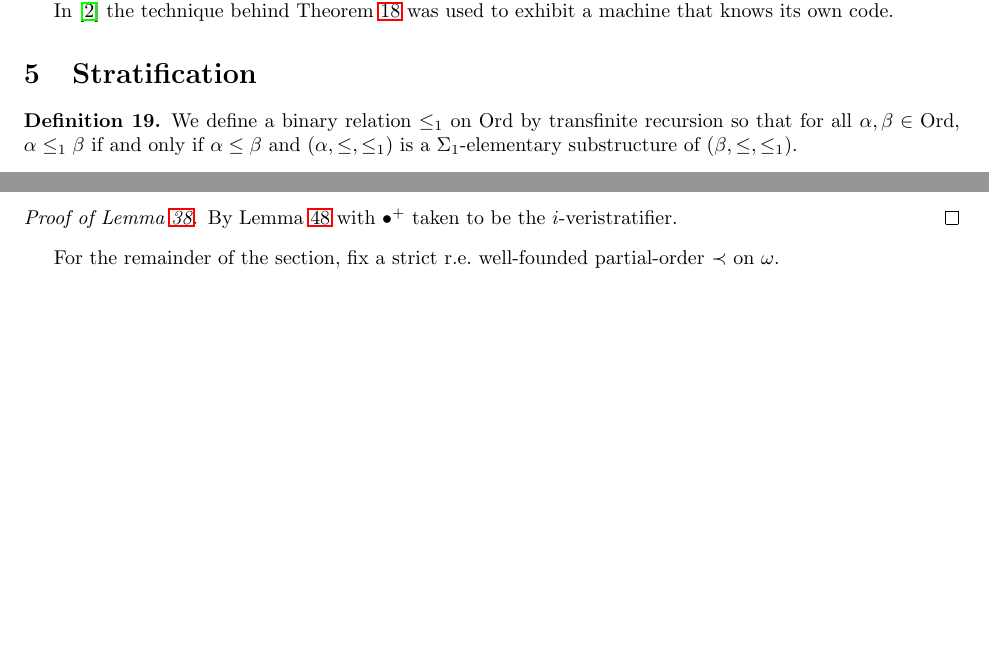
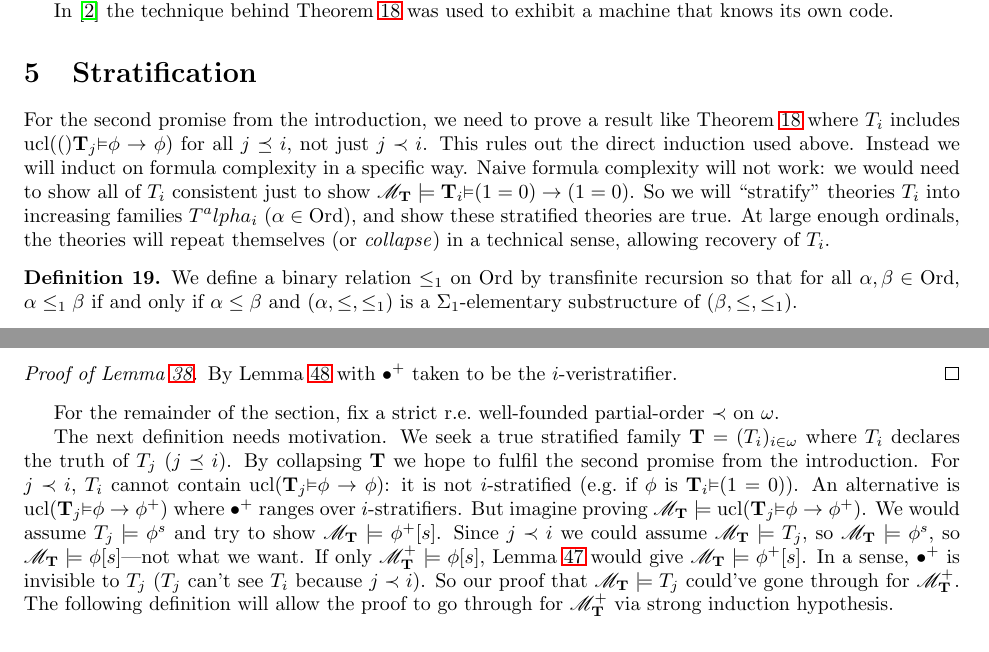
Before and after one commit to semitrivial/self_referential_theories, a LaTeX paper (red2.tex): two parts of pages 6 and 11 of 18, joined at a grey line, cut so that both start at the same text, the shorter picture padded with empty space. Compiled offline with LaTeX, dvips and Ghostscript.

Commit message:
Add heuristic remarks

```diff
--- a/red2.tex
+++ b/red2.tex
@@ -620,6 +630,19 @@ was used to exhibit a machine that knows its own code.
 \section{Stratification}
 \label{stratificationsection}
 
+For the second promise from the introduction, we need to prove a result
+like Theorem \ref{onethreethree} where $T_i$ includes
+$\ucl(\Pr j\phi\rightarrow\phi)$ for all $j\preceq i$, not just $j\prec i$.
+This rules out the direct induction
+used above.  Instead we will induct on formula complexity in a
+specific way.  Naive formula complexity will not work: we would need to show all of
+$T_i$ consistent just to show $\M_\T\models\Pr i(1=0)\rightarrow(1=0)$.
+So we will ``stratify'' theories $T_i$ into increasing families $T^alpha_i$
+($\alpha\in \Ord$),
+and show these stratified theories are true.  At large enough ordinals,
+the theories will repeat themselves (or
+\emph{collapse}) in a technical sense, allowing recovery of $T_i$.
+
 \begin{definition}
 We define a binary relation $\leq_1$ on $\mathrm{Ord}$ by transfinite recursion
 so that for all $\alpha,\beta\in\mathrm{Ord}$, $\alpha\leq_1\beta$ if and only if
@@ -1335,6 +1361,26 @@ By Lemma \ref{stratifiersrespectvalidity} with $\bullet^+$ taken to be the $i$-v
 \end{proof}
 
 For the remainder of the section, fix a strict r.e.~well-founded partial-order $\prec$ on $\omega$.
+
+The next definition needs motivation.  We seek
+a true stratified family $\T=(T_i)_{i\in\omega}$
+where $T_i$ declares the truth of $T_j$ ($j\preceq i$).
+By collapsing $\T$ we hope to fulfil the second promise from the
+introduction.  For $j\prec i$, $T_i$ cannot contain
+$\ucl{\Pr j\phi\rightarrow\phi}$: it is not $i$-stratified (e.g.~if
+$\phi$ is $\Pr i(1=0)$).  An alternative is
+$\ucl{\Pr j\phi\rightarrow\phi^+}$ where $\bullet^+$ ranges over
+$i$-stratifiers.  But imagine proving
+$\M_\T\models \ucl{\Pr j\phi\rightarrow\phi^+}$.  We would
+assume $T_j\models\phi^s$ and try to show $\M_\T\models\phi^+[s]$.
+Since $j\prec i$ we could assume $\M_\T\models T_j$, so
+$\M_\T\models \phi^s$, so $\M_\T\models\phi[s]$---not what we want.
+If only $\M^+_\T\models\phi[s]$, Lemma \ref{structurecollapsingmagic}
+would give $\M_\T\models\phi^+[s]$. In a sense, $\bullet^+$ is invisible
+to $T_j$ ($T_j$ can't see $T_i$ because $j\prec i$).  So our proof
+that $\M_\T\models T_j$ could've gone through for $\M^+_\T$.
+The following definition will allow the proof to go through
+for $\M^+_\T$ via strong induction hypothesis.
 
 \begin{definition}
 \label{equividefn}
```
Also changed, not shown: red2.tex (19 more changed lines).
